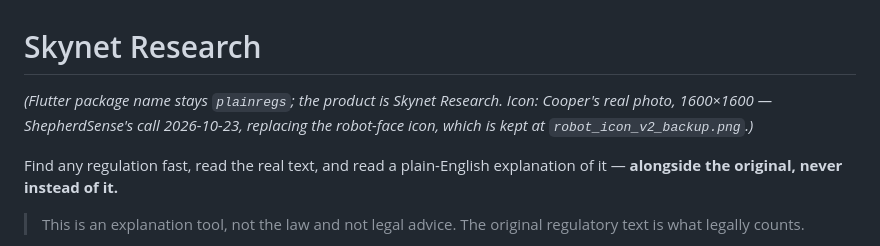
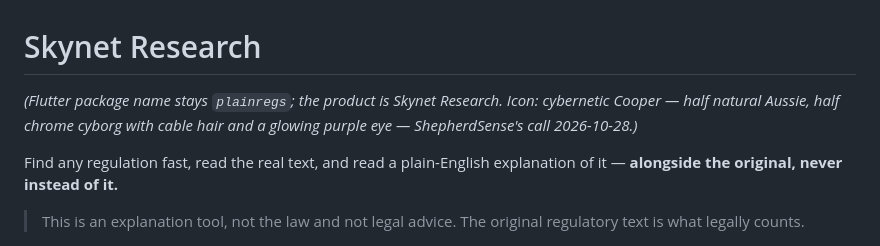
Before and after one commit to ShepherdSense/Skynet-Research, a Markdown page: README.md, the part around the change. Drawn GitHub-style.

Commit message:
README: Skynet icon is now cybernetic Cooper (cable hair, purple eye)

```diff
--- a/README.md
+++ b/README.md
@@ -1,9 +1,8 @@
 # Skynet Research
 
 *(Flutter package name stays `plainregs`; the product is Skynet
-Research. Icon: Cooper's real photo, 1600×1600 — ShepherdSense's call
-2026-10-23, replacing the robot-face icon, which is kept at
-`robot_icon_v2_backup.png`.)*
+Research. Icon: cybernetic Cooper — half natural Aussie, half chrome cyborg
+with cable hair and a glowing purple eye — ShepherdSense's call 2026-10-28.)*
 
 Find any regulation fast, read the real text, and read a plain-English
 explanation of it — **alongside the original, never instead of it.**
```
